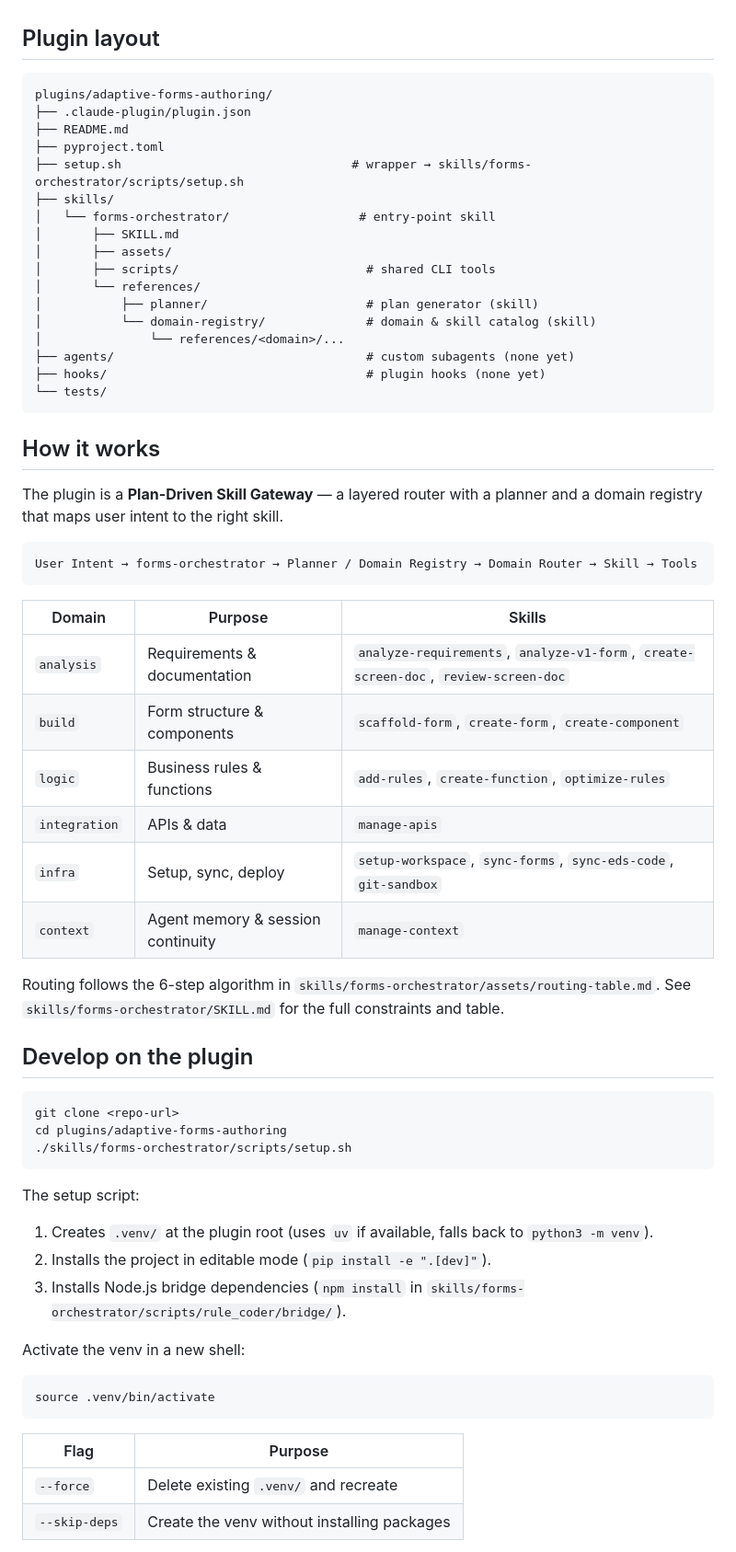
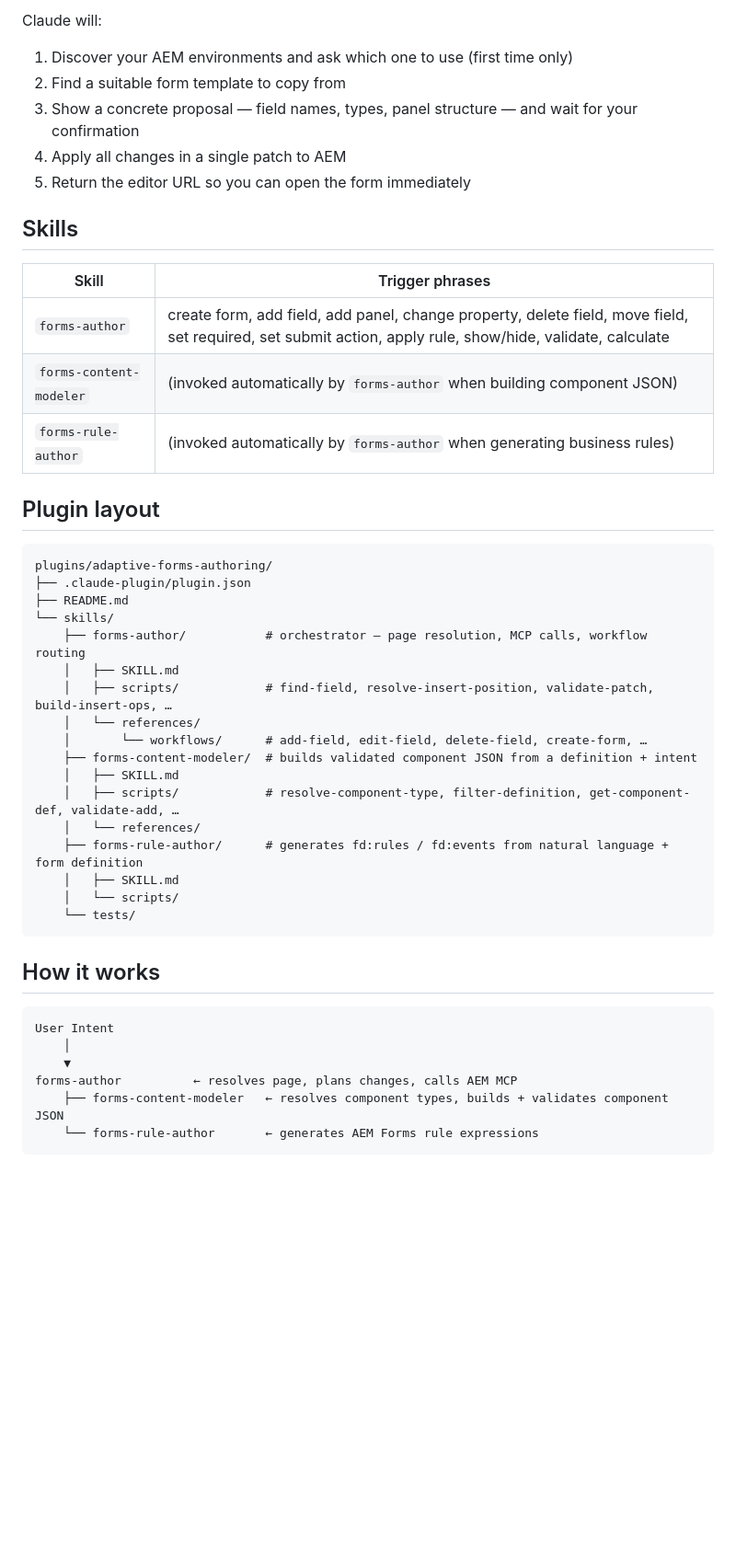
Before and after one commit to adobe-rnd/forms-skills, a Markdown page: plugins/adaptive-forms-authoring/README.md, the part around one of its changes. Shown at 92% size. GitHub-like rendering; blank space fills up the shorter version.

````diff
--- a/plugins/adaptive-forms-authoring/README.md
+++ b/plugins/adaptive-forms-authoring/README.md
@@ -63,3 +66,17 @@ The `forms-orchestrator` (entry point) generates plans, routes through six domai
+Claude will:
+1. Discover your AEM environments and ask which one to use (first time only)
+2. Find a suitable form template to copy from
+3. Show a concrete proposal — field names, types, panel structure — and wait for your confirmation
+4. Apply all changes in a single patch to AEM
+5. Return the editor URL so you can open the form immediately
+
+## Skills
+
+| Skill | Trigger phrases |
+|-------|----------------|
+| `forms-author` | create form, add field, add panel, change property, delete field, move field, set required, set submit action, apply rule, show/hide, validate, calculate |
+| `forms-content-modeler` | (invoked automatically by `forms-author` when building component JSON) |
+| `forms-rule-author` | (invoked automatically by `forms-author` when generating business rules) |
 
 ## Plugin layout
 
@@ -67,62 +84,30 @@ The `forms-orchestrator` (entry point) generates plans, routes through six domai
 plugins/adaptive-forms-authoring/
 ├── .claude-plugin/plugin.json
 ├── README.md
-├── pyproject.toml
-├── setup.sh                                # wrapper → skills/forms-orchestrator/scripts/setup.sh
-├── skills/
-│   └── forms-orchestrator/                  # entry-point skill
-│       ├── SKILL.md
-│       ├── assets/
-│       ├── scripts/                          # shared CLI tools
-│       └── references/
-│           ├── planner/                      # plan generator (skill)
-│           └── domain-registry/              # domain & skill catalog (skill)
-│               └── references/<domain>/...
-├── agents/                                   # custom subagents (none yet)
-├── hooks/                                    # plugin hooks (none yet)
-└── tests/
+└── skills/
+    ├── forms-author/           # orchestrator — page resolution, MCP calls, workflow routing
+    │   ├── SKILL.md
+    │   ├── scripts/            # find-field, resolve-insert-position, validate-patch, build-insert-ops, …
+    │   └── references/
+    │       └── workflows/      # add-field, edit-field, delete-field, create-form, …
+    ├── forms-content-modeler/  # builds validated component JSON from a definition + intent
+    │   ├── SKILL.md
+    │   ├── scripts/            # resolve-component-type, filter-definition, get-component-def, validate-add, …
+    │   └── references/
+    ├── forms-rule-author/      # generates fd:rules / fd:events from natural language + form definition
+    │   ├── SKILL.md
+    │   └── scripts/
+    └── tests/
 ```
 
 ## How it works
 
-The plugin is a **Plan-Driven Skill Gateway** — a layered router with a planner and a domain registry that maps user intent to the right skill.
-
 ```
-User Intent → forms-orchestrator → Planner / Domain Registry → Domain Router → Skill → Tools
+User Intent
+    │
+    ▼
+forms-author          ← resolves page, plans changes, calls AEM MCP
+    ├── forms-content-modeler   ← resolves component types, builds + validates component JSON
+    └── forms-rule-author       ← generates AEM Forms rule expressions
 ```
 
-| Domain | Purpose | Skills |
-|--------|---------|--------|
-| `analysis` | Requirements & documentation | `analyze-requirements`, `analyze-v1-form`, `create-screen-doc`, `review-screen-doc` |
-| `build` | Form structure & components | `scaffold-form`, `create-form`, `create-component` |
-| `logic` | Business rules & functions | `add-rules`, `create-function`, `optimize-rules` |
-| `integration` | APIs & data | `manage-apis` |
-| `infra` | Setup, sync, deploy | `setup-workspace`, `sync-forms`, `sync-eds-code`, `git-sandbox` |
-| `context` | Agent memory & session continuity | `manage-context` |
-
-Routing follows the 6-step algorithm in `skills/forms-orchestrator/assets/routing-table.md`. See `skills/forms-orchestrator/SKILL.md` for the full constraints and table.
-
-## Develop on the plugin
-
-```bash
-git clone <repo-url>
-cd plugins/adaptive-forms-authoring
-./skills/forms-orchestrator/scripts/setup.sh
-```
-
-The setup script:
-1. Creates `.venv/` at the plugin root (uses `uv` if available, falls back to `python3 -m venv`).
-2. Installs the project in editable mode (`pip install -e ".[dev]"`).
-3. Installs Node.js bridge dependencies (`npm install` in `skills/forms-orchestrator/scripts/rule_coder/bridge/`).
-
-Activate the venv in a new shell:
-
-```bash
-source .venv/bin/activate
-```
-
-| Flag | Purpose |
-|------|---------|
-| `--force` | Delete existing `.venv/` and recreate |
-| `--skip-deps` | Create the venv without installing packages |
-
````
Also changed, not shown: other parts of plugins/adaptive-forms-authoring/README.md (+43 -73 lines).
